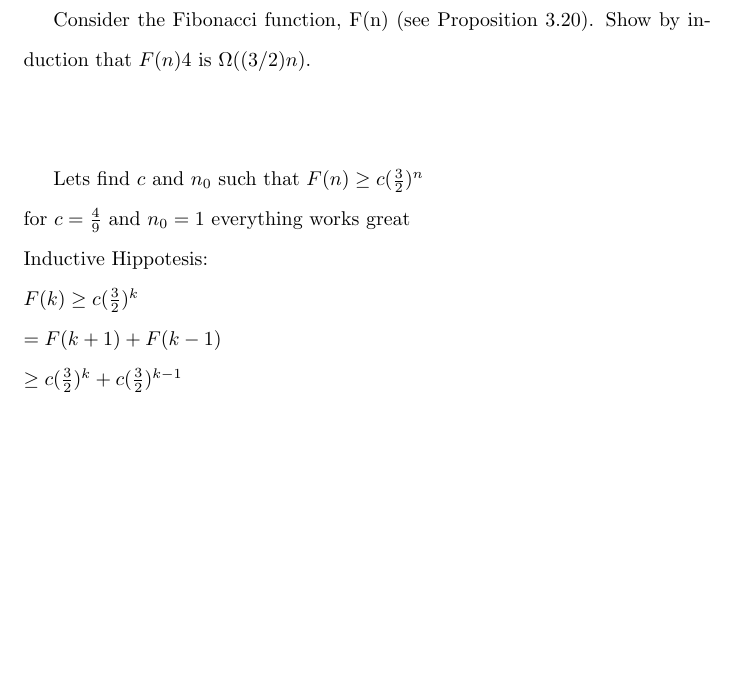
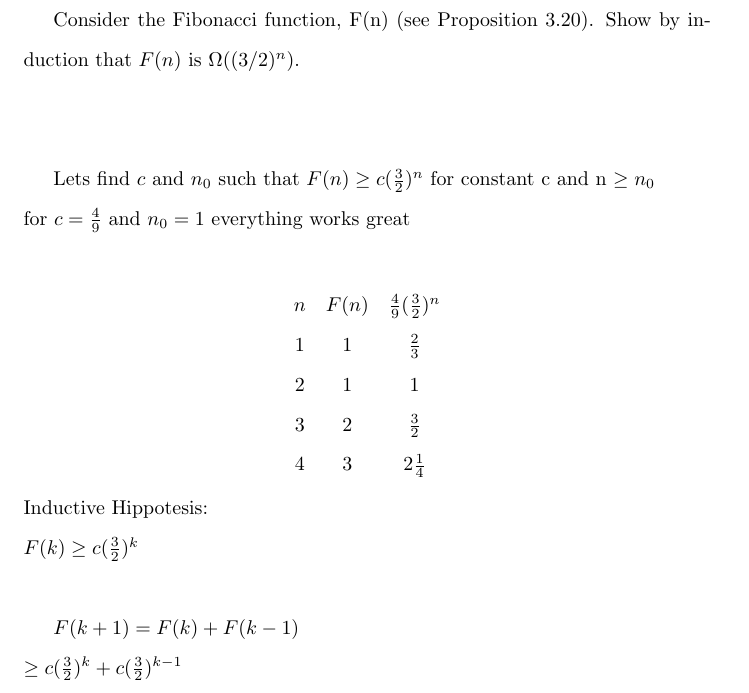
Before and after one commit to Boberkraft/Data-Structures-and-Algorithms-in-Python, a LaTeX document (chapter3 CARE EVIL/C-3.49/C-3.49.tex): part of the page before the commit and part of page 1 of 2 after it, cut so that both start at the same text, the shorter picture padded with empty space. Compiled offline with pdfLaTeX.

Commit message:
fix answer

```diff
--- a/chapter3 CARE EVIL/C-3.49/C-3.49.tex
+++ b/chapter3 CARE EVIL/C-3.49/C-3.49.tex
@@ -6,21 +6,32 @@
 \begin{document}
 
 Consider the Fibonacci function, F(n) (see Proposition 3.20). Show by
-induction that $F(n)4$ is $\Omega((3/2)n)$.\\\\
+induction that $F(n)$ is $\Omega((3/2)^n)$.\\\\
 
-Lets find $c$ and $n_{0}$ such that $F(n) \geq c(\frac{3}{2})^{n}$\\
+Lets find $c$ and $n_{0}$ such that $F(n) \geq c(\frac{3}{2})^{n}$ for constant c and n $\geq n_0$\\
 for $c = \frac{4}{9}$ and $n_{0} = 1$ everything works great\\
+\begin{center}
+	$
+	\begin{array}{ccc}
+	n	& F(n) & \frac{4}{9} (\frac{3}{2})^n \\
+	1	& 1 & \frac{2}{3} \\
+	2	& 1 & 1 \\
+	3	& 2 & \frac{3}{2} \\
+	4	& 3 & 2\frac{1}{4}
+	\end{array}
+	$
+\end{center}
 Inductive Hippotesis:\\
 $F(k) \geq c(\frac{3}{2})^{k}$\\
+
 \begin{math}
-= F(k+1) + F(k-1)\\
+F(k+1) = F(k) + F(k-1)\\
 \geq c(\frac{3}{2})^{k} + c(\frac{3}{2})^{k-1}\\
 = c(\frac{3}{2})^{k-1}\cdot\frac{3}{2} + c(\frac{3}{2})^{k-1}\\
 = c(\frac{3}{2})^{k-1}(\frac{3}{2}+1)\\
 > c(\frac{3}{2})^{k-1}(\frac{3}{2})^{2}, \textnormal{ since } \frac{5}{2} > \frac{9}{4} \\
 = c(\frac{3}{2})^{k+1}
 \end{math}
-
 
 \begin{center}
 	\includegraphics[scale=0.3]{birb}
```
Also changed, not shown: chapter3 CARE EVIL/C-3.49/C-3.49.pdf.
